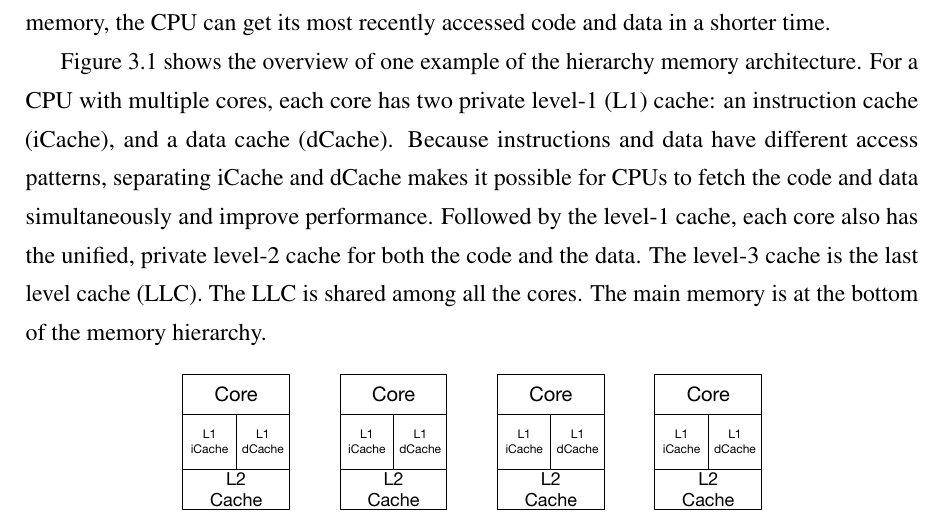
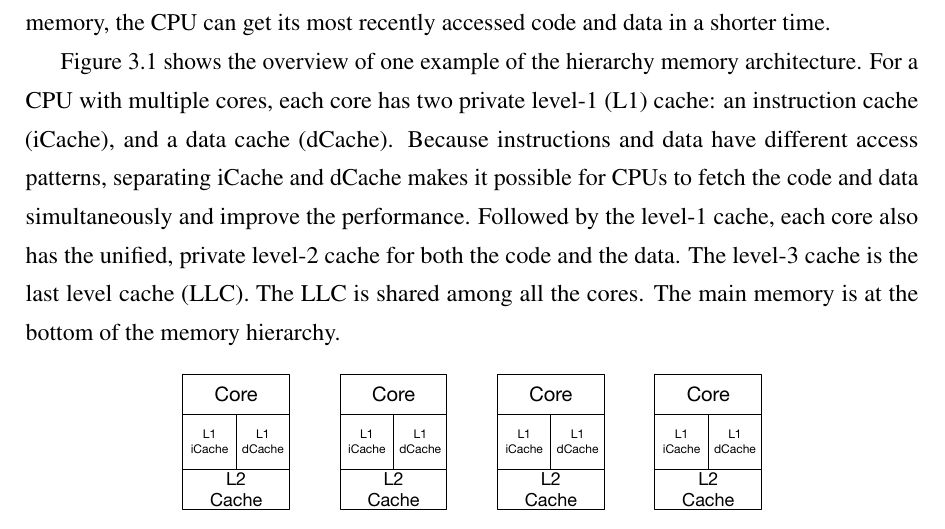
Before and after one commit to qinkunbao/Thesis, a LaTeX thesis (Qinkun-Dissertation.tex, which reads Chapter-3/Chapter-3.tex): part of page 36 of 137, cut so that both start at the same text. Compiled offline with pdfLaTeX; a missing bibliography style is replaced by a similar one.

Commit message:
Updates from Overleaf

```diff
--- a/Chapter-3/Chapter-3.tex
+++ b/Chapter-3/Chapter-3.tex
@@ -20,7 +20,7 @@ Many side-channel attacks are architecture-dependent. To facilitate the illustra
 
 During the evolution of the computer architecture, researchers found that CPUs process data much faster than the main memory (DRAM) can supply. As a result, CPUs adopted a hierarchy memory architecture to bridge the performance gap between the CPU and the main memory. By caching extra copies of recently accessed data and code in a smaller but faster memory, the CPU can get its most recently accessed code and data in a shorter time.
 
-Figure~\ref{fig:memory_hierarchy} shows the overview of one example of the hierarchy memory architecture. For a CPU with multiple cores, each core has two private level-1 (L1) cache: an instruction cache (iCache), and a data cache (dCache). Because instructions and data have different access patterns, separating iCache and dCache makes it possible for CPUs to fetch the code and data simultaneously and improve performance. Followed by the level-1 cache, each core also has the unified, private level-2 cache for both the code and the data. The level-3 cache is the last level cache (LLC). The LLC is shared among all the cores.
+Figure~\ref{fig:memory_hierarchy} shows the overview of one example of the hierarchy memory architecture. For a CPU with multiple cores, each core has two private level-1 (L1) cache: an instruction cache (iCache), and a data cache (dCache). Because instructions and data have different access patterns, separating iCache and dCache makes it possible for CPUs to fetch the code and data simultaneously and improve the performance. Followed by the level-1 cache, each core also has the unified, private level-2 cache for both the code and the data. The level-3 cache is the last level cache (LLC). The LLC is shared among all the cores.
 The main memory is at the bottom of the memory hierarchy.
 \begin{figure}[ht]
   \centering
```
